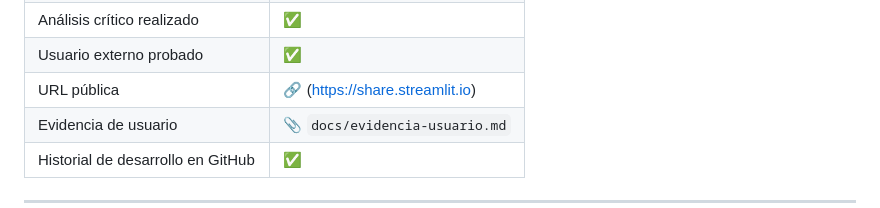
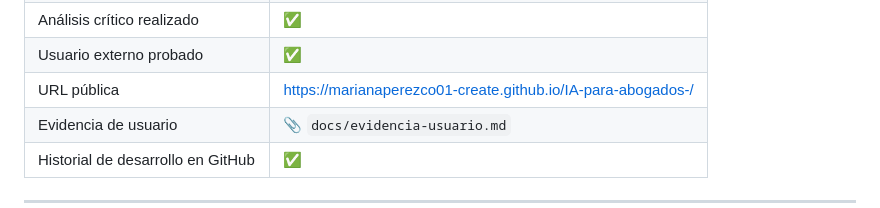
Before and after one commit to marianaperezco01-create/IA-para-abogados-, a Markdown page: README.md, the part around the change. Rendered like a GitHub page.

```diff
--- a/README.md
+++ b/README.md
@@ -333,7 +333,7 @@ La prueba permitió comprobar que una persona sin conocimientos técnicos podía
 | Protección de datos considerada   | ✅                              |
 | Análisis crítico realizado        | ✅                              |
 | Usuario externo probado           | ✅                              |
-| URL pública                       | 🔗 (https://share.streamlit.io)           |
+| URL pública                       | https://marianaperezco01-create.github.io/IA-para-abogados-/           |
 | Evidencia de usuario              | 📎 `docs/evidencia-usuario.md` |
 | Historial de desarrollo en GitHub | ✅                              |
 
```
